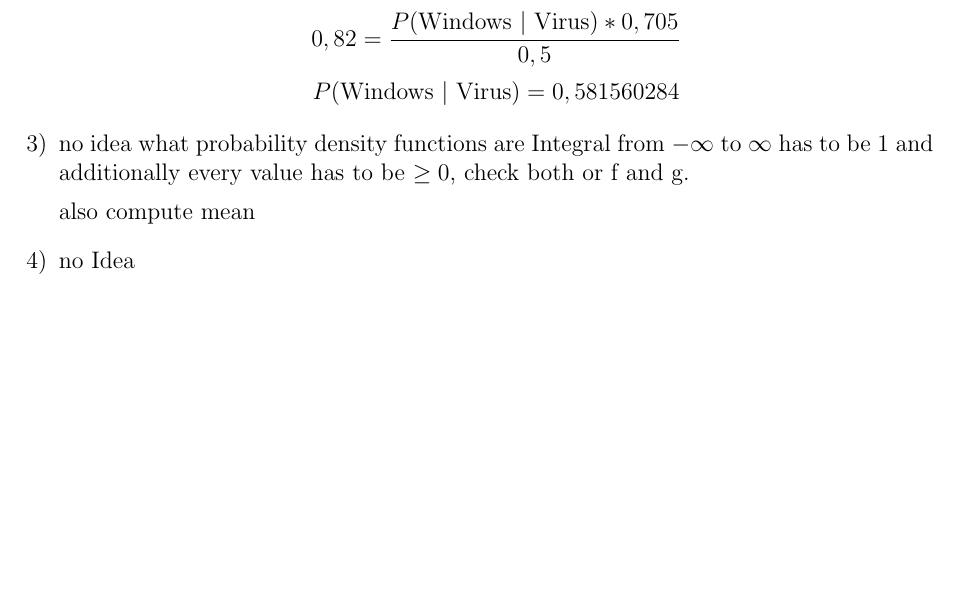
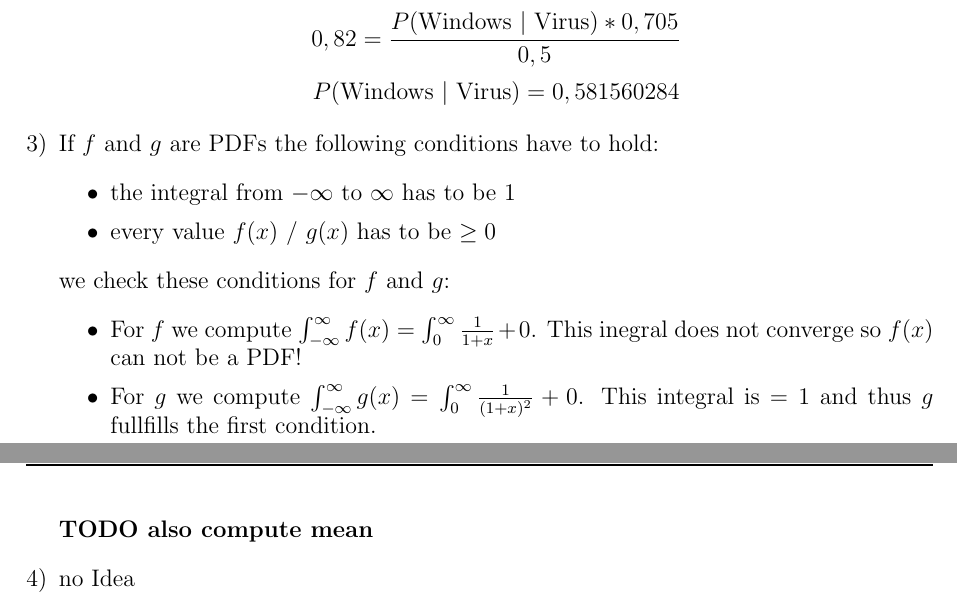
Before and after one commit to schaefer-dev/neuralNetworkApplication, a LaTeX document (abgaben/abgabe01/abgabe01.tex): part of page 2 of 4 before the commit and two parts of pages 2 and 3 of 4 after it, the two joined at a grey line, cut so that both start at the same text, the shorter picture padded with empty space. Compiled offline with pdfLaTeX.

Commit message:
added first part of 2.3 - MEAN still has to be computed

```diff
--- a/abgaben/abgabe01/abgabe01.tex
+++ b/abgaben/abgabe01/abgabe01.tex
@@ -108,12 +108,30 @@
         $$ P( \text{Windows } \vert \text{ Virus}) = 0,581560284 $$
 
     \item
-        % TODO
-        no idea what probability density functions are
-        Integral from $- \infty$ to $\infty$ has to be 1 and additionally every value has to be $\geq 0$, check both or f and g.
+        If $f$ and $g$ are PDFs the following conditions have to hold:
+        \begin{itemize}
+            \item
+                the integral from $-\infty$ to $\infty$ has to be 1
+            \item
+                every value $f(x)$ / $g(x)$ has to be $\geq 0$
+        \end{itemize}
+
+        we check these conditions for $f$ and $g$:
+        \begin{itemize}
+            \item
+                For $f$ we compute $\int_{-\infty}^{\infty} f(x) = \int_{0}^{\infty} \frac{1}{1+x} + 0$. This inegral does not converge so $f(x)$ can not be a PDF!
+            \item
+                For $g$ we compute $\int_{-\infty}^{\infty} g(x) = \int_{0}^{\infty} \frac{1}{(1+x)^2} + 0$. This integral is $ = 1$ and thus $g$ fullfills the first condition.
+
+                The second condition also holds, because $0 \geq 0$ and $\forall x \quad \frac{1}{(1+x)^2} \geq 0$
+
+                $\Rightarrow$ $g(x)$ is a valid probability density function!
+
+        \end{itemize}
+
 
         % TODO
-        also compute mean
+        \textbf{TODO also compute mean}
 
     \item
         % TODO
```
Also changed, not shown: abgaben/abgabe01/abgabe01.tex (2 more changed lines).
